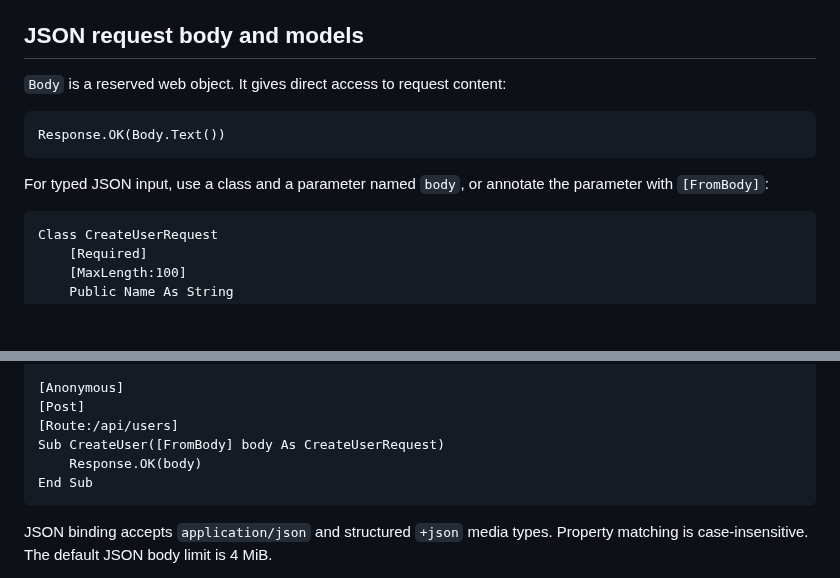
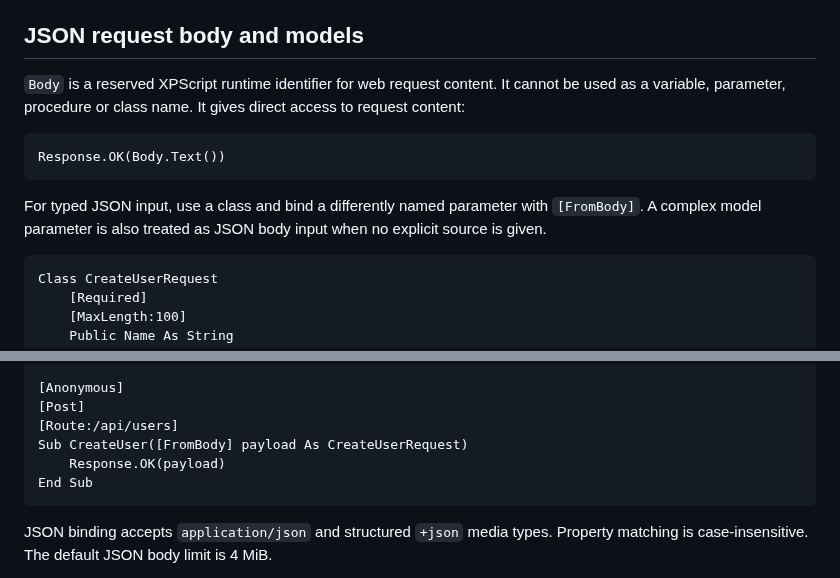
Before and after one commit to xpagedeveloper/XPscript, a Markdown page: docs/web.md, 2 parts joined by grey strips. Rendered like a GitHub page; blank space fills up the shorter version.

Commit message:
Clarify reserved Body and typed JSON payload binding

````diff
--- a/docs/web.md
+++ b/docs/web.md
@@ -78,13 +78,13 @@ Explicit REST routes are indexed across the web root. Duplicate route/method com
 
 ## JSON request body and models
 
-`Body` is a reserved web object. It gives direct access to request content:
+`Body` is a reserved XPScript runtime identifier for web request content. It cannot be used as a variable, parameter, procedure or class name. It gives direct access to request content:
 
 ```xpscript
 Response.OK(Body.Text())
 ```
 
-For typed JSON input, use a class and a parameter named `body`, or annotate the parameter with `[FromBody]`:
+For typed JSON input, use a class and bind a differently named parameter with `[FromBody]`. A complex model parameter is also treated as JSON body input when no explicit source is given.
 
 ```xpscript
 Class CreateUserRequest
@@ -103,8 +103,8 @@ End Class
 [Anonymous]
 [Post]
 [Route:/api/users]
-Sub CreateUser([FromBody] body As CreateUserRequest)
-    Response.OK(body)
+Sub CreateUser([FromBody] payload As CreateUserRequest)
+    Response.OK(payload)
 End Sub
 ```
 
````
